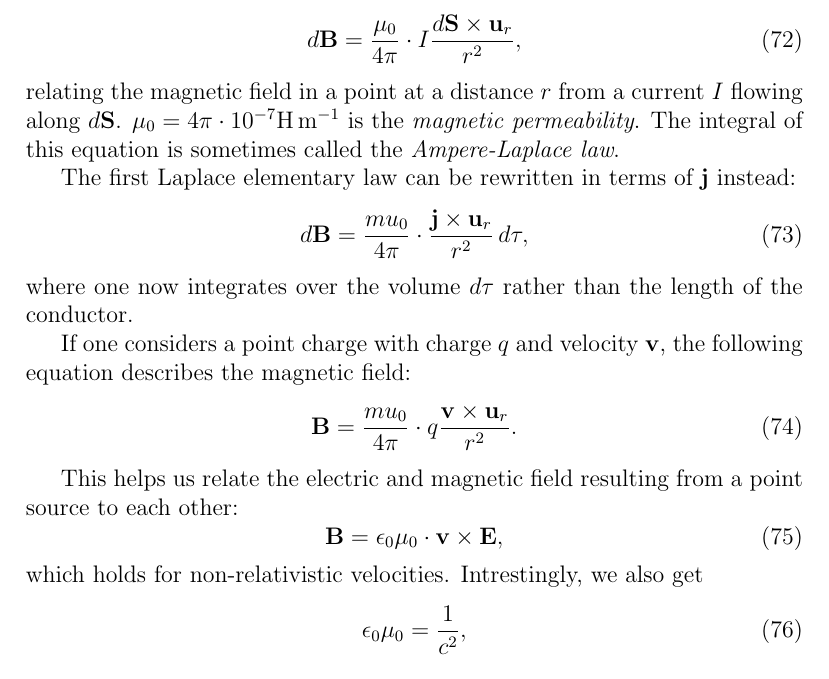
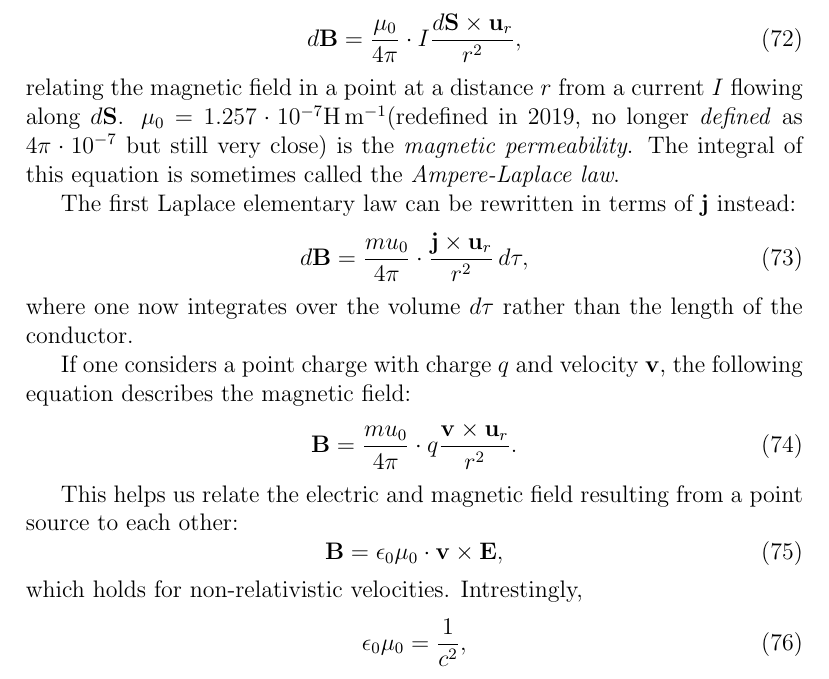
Before and after one commit to viljarjf/nano, a LaTeX document (TFE4120 elmag/Chellmag/main.tex): part of page 15 of 21, cut so that both start at the same text. Compiled offline with pdfLaTeX.

Commit message:
edit mu0

```diff
--- a/TFE4120 elmag/Chellmag/main.tex
+++ b/TFE4120 elmag/Chellmag/main.tex
@@ -549,7 +549,7 @@ The lectures and my notes are both in english, and as such this document will al
             d\B = \frac{\mu_0}{4\pi}\cdot I\frac{d\vec{S}\times\vec{u}_r}{r^2},
         \end{equation}
         relating the magnetic field in a point at a distance $r$ from a current $I$ flowing along $d\vec{S}$.
-        $\mu_0 = 4\pi\cdot 10^{-7}$\si{\henry\per\metre}  is the \textit{magnetic permeability}.
+        $\mu_0 = 1.257\cdot 10^{-7}$\si{\henry\per\metre}(redefined in 2019, no longer \textit{defined} as $4\pi\cdot10^{-7}$ but still very close) is the \textit{magnetic permeability}.
         The integral of this equation is sometimes called the \textit{Ampere-Laplace law}.
 
         The first Laplace elementary law can be rewritten in terms of \j{} instead:
@@ -568,7 +568,7 @@ The lectures and my notes are both in english, and as such this document will al
         \begin{equation}
             \B = \e \mu_0 \cdot\vec{v}\times\E,
         \end{equation}
-        which holds for non-relativistic velocities. Intrestingly, we also get
+        which holds for non-relativistic velocities. Intrestingly,
         \begin{equation}
             \e\mu_0 = \frac{1}{c^2},
         \end{equation}
```
